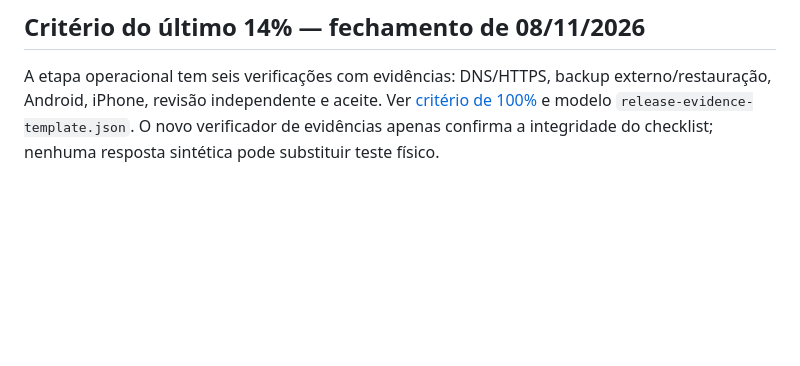
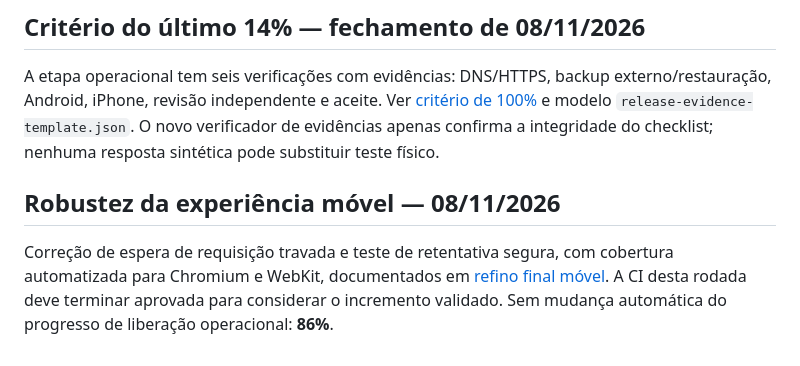
Before and after one commit to jeffaxe81/axe-gestao-convites, a Markdown page: docs/progresso.md, the part around the change. GitHub-like rendering; blank space fills up the shorter version.

Commit message:
docs(isadora): annotate WebKit coverage and safe RSVP timeout

```diff
--- a/docs/progresso.md
+++ b/docs/progresso.md
@@ -54,3 +54,7 @@ O produto possui `scripts/set_public_url.py --local` para trabalhar sem domínio
 ## Critério do último 14% — fechamento de 08/11/2026
 
 A etapa operacional tem seis verificações com evidências: DNS/HTTPS, backup externo/restauração, Android, iPhone, revisão independente e aceite. Ver [critério de 100%](fechamento-100.md) e modelo `release-evidence-template.json`. O novo verificador de evidências apenas confirma a integridade do checklist; nenhuma resposta sintética pode substituir teste físico.
+
+## Robustez da experiência móvel — 08/11/2026
+
+Correção de espera de requisição travada e teste de retentativa segura, com cobertura automatizada para Chromium e WebKit, documentados em [refino final móvel](refino-final-mobile.md). A CI desta rodada deve terminar aprovada para considerar o incremento validado. Sem mudança automática do progresso de liberação operacional: **86%**.
```
